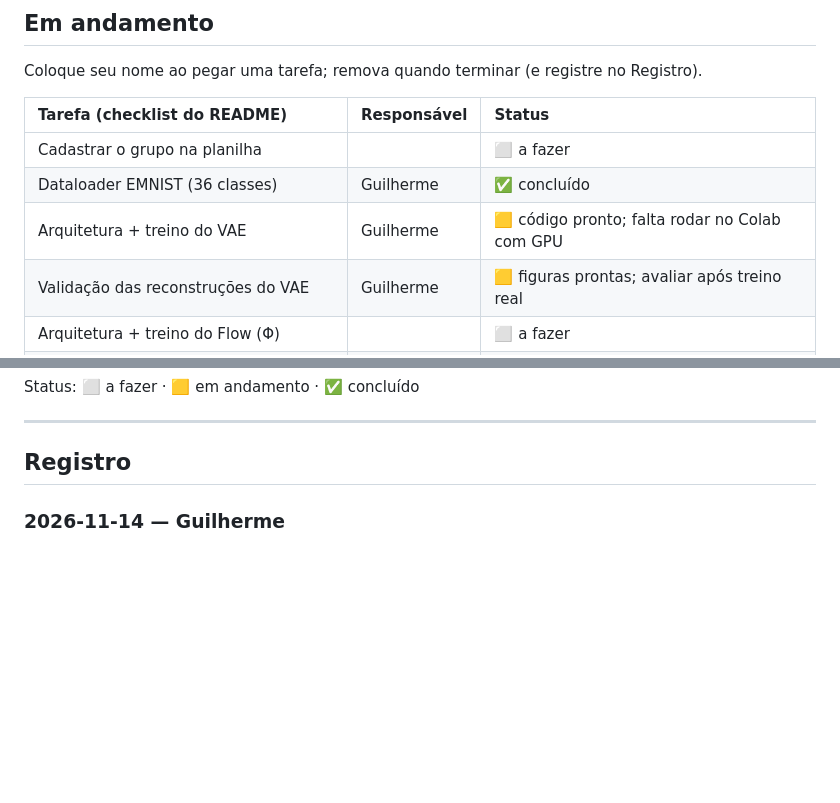
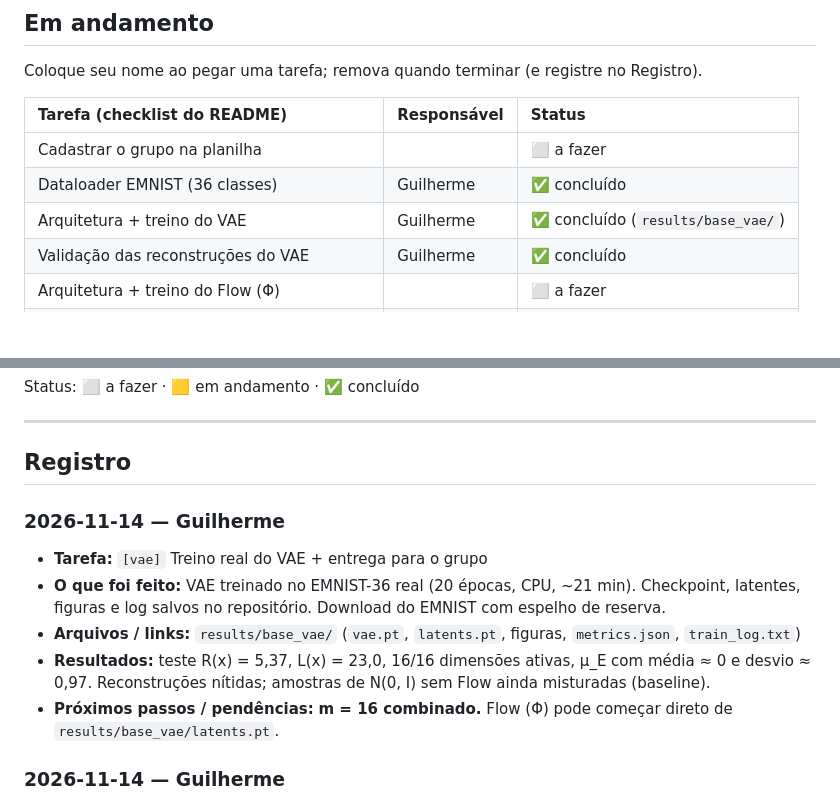
Before and after one commit to Gui-Domenico-UFMG/ia-generativa-ufmg-latent-flow, a Markdown page: CHANGELOG.md, 2 parts joined by grey strips. GitHub-like rendering; blank space fills up the shorter version.

```diff
--- a/CHANGELOG.md
+++ b/CHANGELOG.md
@@ -42,8 +42,8 @@ Coloque seu nome ao pegar uma tarefa; remova quando terminar (e registre no Regi
 | :--- | :--- | :--- |
 | Cadastrar o grupo na planilha | | ⬜ a fazer |
 | Dataloader EMNIST (36 classes) | Guilherme | ✅ concluído |
-| Arquitetura + treino do VAE | Guilherme | 🟨 código pronto; falta rodar no Colab com GPU |
-| Validação das reconstruções do VAE | Guilherme | 🟨 figuras prontas; avaliar após treino real |
+| Arquitetura + treino do VAE | Guilherme | ✅ concluído (`results/base_vae/`) |
+| Validação das reconstruções do VAE | Guilherme | ✅ concluído |
 | Arquitetura + treino do Flow (Φ) | | ⬜ a fazer |
 | Sampler z(0) → z(1) e geração x = μ_D(z(1)) | | ⬜ a fazer |
 | (Bônus) Condicionamento 36 classes + CFG | | ⬜ a fazer |
@@ -56,6 +56,13 @@ Status: ⬜ a fazer · 🟨 em andamento · ✅ concluído
 ---
 
 ## Registro
+
+### 2026-11-14 — Guilherme
+- **Tarefa:** `[vae]` Treino real do VAE + entrega para o grupo
+- **O que foi feito:** VAE treinado no EMNIST-36 real (20 épocas, CPU, ~21 min). Checkpoint, latentes, figuras e log salvos no repositório. Download do EMNIST com espelho de reserva.
+- **Arquivos / links:** `results/base_vae/` (`vae.pt`, `latents.pt`, figuras, `metrics.json`, `train_log.txt`)
+- **Resultados:** teste R(x) = 5,37, L(x) = 23,0, 16/16 dimensões ativas, μ_E com média ≈ 0 e desvio ≈ 0,97. Reconstruções nítidas; amostras de N(0, I) sem Flow ainda misturadas (baseline).
+- **Próximos passos / pendências:** **m = 16 combinado.** Flow (Φ) pode começar direto de `results/base_vae/latents.pt`.
 
 ### 2026-11-14 — Guilherme
 - **Tarefa:** `[dados]` `[vae]` Base do projeto: dataloader EMNIST-36 + VAE
```
Also changed, not shown: README.md (+23 -5 lines), results/base_vae/dataset_grid.png (added), results/base_vae/vae_interpolation.png (added), results/base_vae/vae_latent_pca.png (added), results/base_vae/vae_loss_curves.png (added), results/base_vae/vae_prior_samples.png (added), results/base_vae/vae_reconstructions.png (added), 7 other files.
